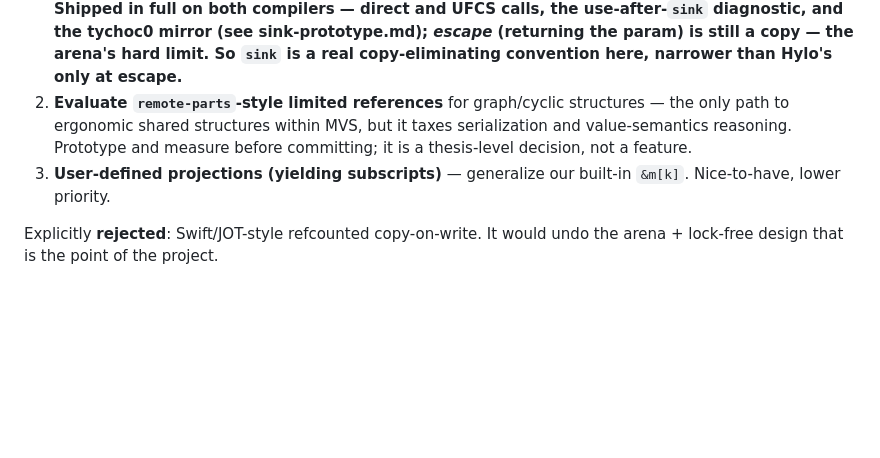
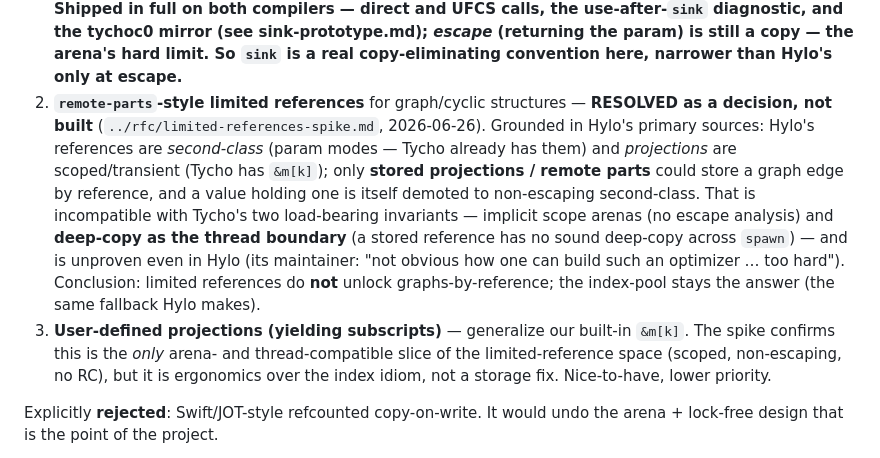
Before and after one commit to StefanVonRanda/tycho, a Markdown page: docs/internals/hylo-mvs-research.md, the part around the change. Drawn GitHub-style; blank space fills up the shorter version.

```diff
--- a/docs/internals/hylo-mvs-research.md
+++ b/docs/internals/hylo-mvs-research.md
@@ -118,12 +118,21 @@ internals — none are quick wins:
    227/0 + fixpoint. Shipped in full on both compilers — direct and UFCS calls, the use-after-`sink` diagnostic, and the tychoc0 mirror (see sink-prototype.md);
    *escape* (returning the param) is still a copy — the arena's hard limit. So `sink` is a
    real copy-eliminating convention here, narrower than Hylo's only at escape.**
-2. **Evaluate `remote-parts`-style limited references** for graph/cyclic structures — the
-   only path to ergonomic shared structures within MVS, but it taxes serialization and
-   value-semantics reasoning. Prototype and measure before committing; it is a thesis-level
-   decision, not a feature.
-3. **User-defined projections (yielding subscripts)** — generalize our built-in `&m[k]`.
-   Nice-to-have, lower priority.
+2. **`remote-parts`-style limited references** for graph/cyclic structures — **RESOLVED as a
+   decision, not built** (`../rfc/limited-references-spike.md`, 2026-06-26). Grounded in
+   Hylo's primary sources: Hylo's references are *second-class* (param modes — Tycho already
+   has them) and *projections* are scoped/transient (Tycho has `&m[k]`); only **stored
+   projections / remote parts** could store a graph edge by reference, and a value holding one
+   is itself demoted to non-escaping second-class. That is incompatible with Tycho's two
+   load-bearing invariants — implicit scope arenas (no escape analysis) and **deep-copy as the
+   thread boundary** (a stored reference has no sound deep-copy across `spawn`) — and is
+   unproven even in Hylo (its maintainer: "not obvious how one can build such an optimizer …
+   too hard"). Conclusion: limited references do **not** unlock graphs-by-reference; the
+   index-pool stays the answer (the same fallback Hylo makes).
+3. **User-defined projections (yielding subscripts)** — generalize our built-in `&m[k]`. The
+   spike confirms this is the *only* arena- and thread-compatible slice of the
+   limited-reference space (scoped, non-escaping, no RC), but it is ergonomics over the index
+   idiom, not a storage fix. Nice-to-have, lower priority.
 
 Explicitly **rejected**: Swift/JOT-style refcounted copy-on-write. It would undo the
 arena + lock-free design that is the point of the project.
```
Also changed, not shown: docs/rfc/limited-references-spike.md (added, +148 -0 lines).
